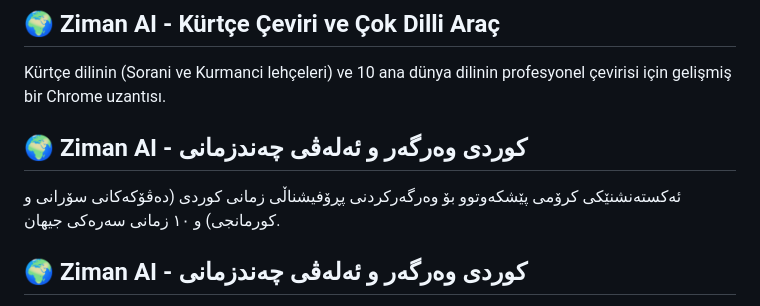
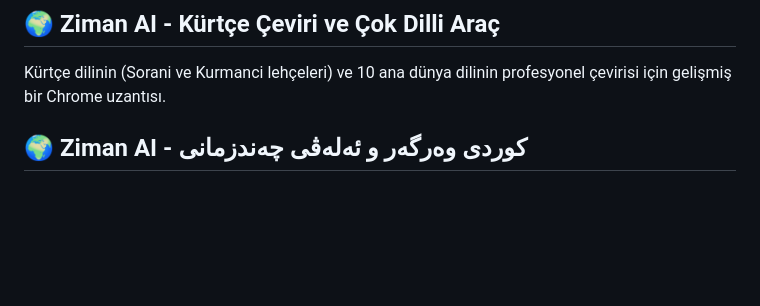
Before and after one commit to naserhha/ziman-ai-extension, a Markdown page: README.md, the part around the change. Rendered like a GitHub page; blank space fills up the shorter version.

```diff
--- a/README.md
+++ b/README.md
@@ -13,10 +13,6 @@ A powerful Chrome extension for professional Kurdish language translation (Soran
 ## 🌍 Ziman AI - Kürtçe Çeviri ve Çok Dilli Araç
 
 Kürtçe dilinin (Sorani ve Kurmanci lehçeleri) ve 10 ana dünya dilinin profesyonel çevirisi için gelişmiş bir Chrome uzantısı.
-
-## 🌍 Ziman AI - کوردی وەرگەر و ئەلەڤی چەندزمانی
-
-ئەکستەنشنێکی کرۆمی پێشکەوتوو بۆ وەرگەرکردنی پڕۆفیشناڵی زمانی کوردی (دەڤۆکەکانی سۆرانی و کورمانجی) و ١٠ زمانی سەرەکی جیھان.
 
 ## 🌍 Ziman AI - کوردی وەرگەر و ئەلەڤی چەندزمانی
 
```
